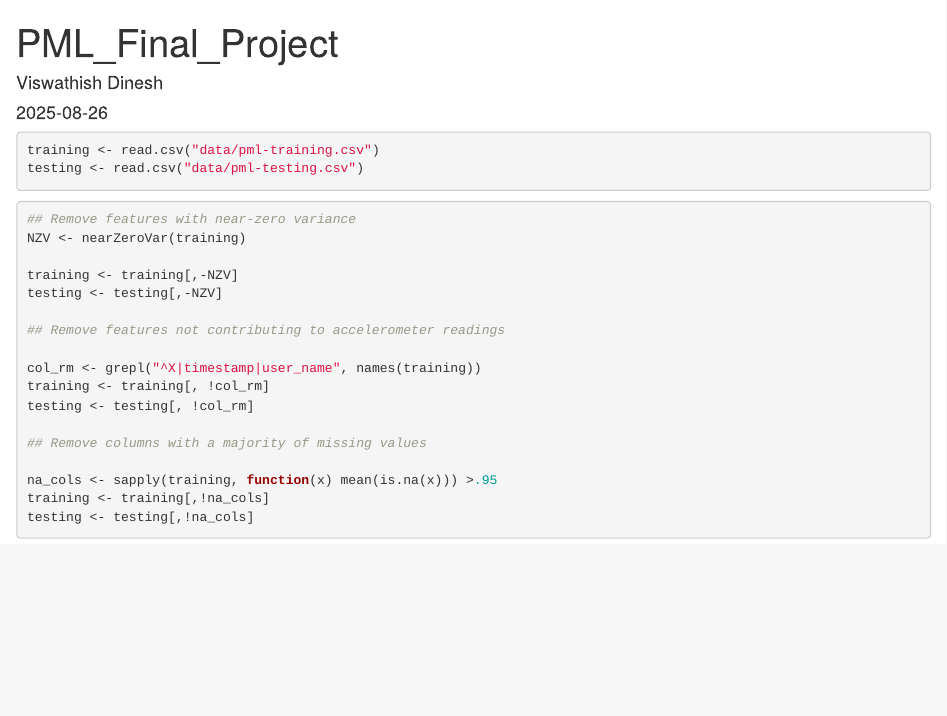
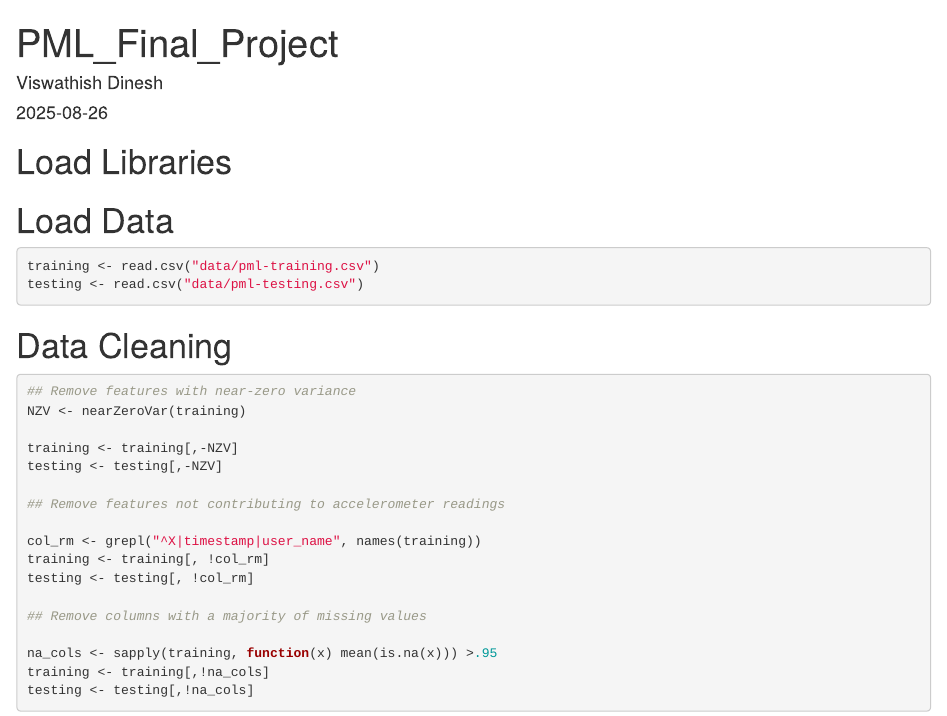
Before and after one commit to VisDinesh2001/PML_Final_Project, an R Markdown document (PML_Final_Project.Rmd): the page in a window 1100 px wide, from its top. Rendered offline with R 4.5, knitr and Pandoc, with nearby package versions; the code chunks are not run, so their results and figures are left out.

Commit message:
Added section titles

````diff
--- a/PML_Final_Project.Rmd
+++ b/PML_Final_Project.Rmd
@@ -9,6 +9,8 @@ output: html_document
 knitr::opts_chunk$set(echo = TRUE)
 ```
 
+# Load Libraries
+
 ```{r libraries, include=FALSE}
 ## Output has been muted to prevent unnecessary text
 library(caret)
@@ -18,10 +20,14 @@ library(randomForest)
 library(gbm)
 ```
 
+# Load Data
+
 ```{r import data}
 training <- read.csv("data/pml-training.csv")
 testing <- read.csv("data/pml-testing.csv")
 ```
+
+# Data Cleaning
 
 ```{r data cleaning}
 ## Remove features with near-zero variance
````
